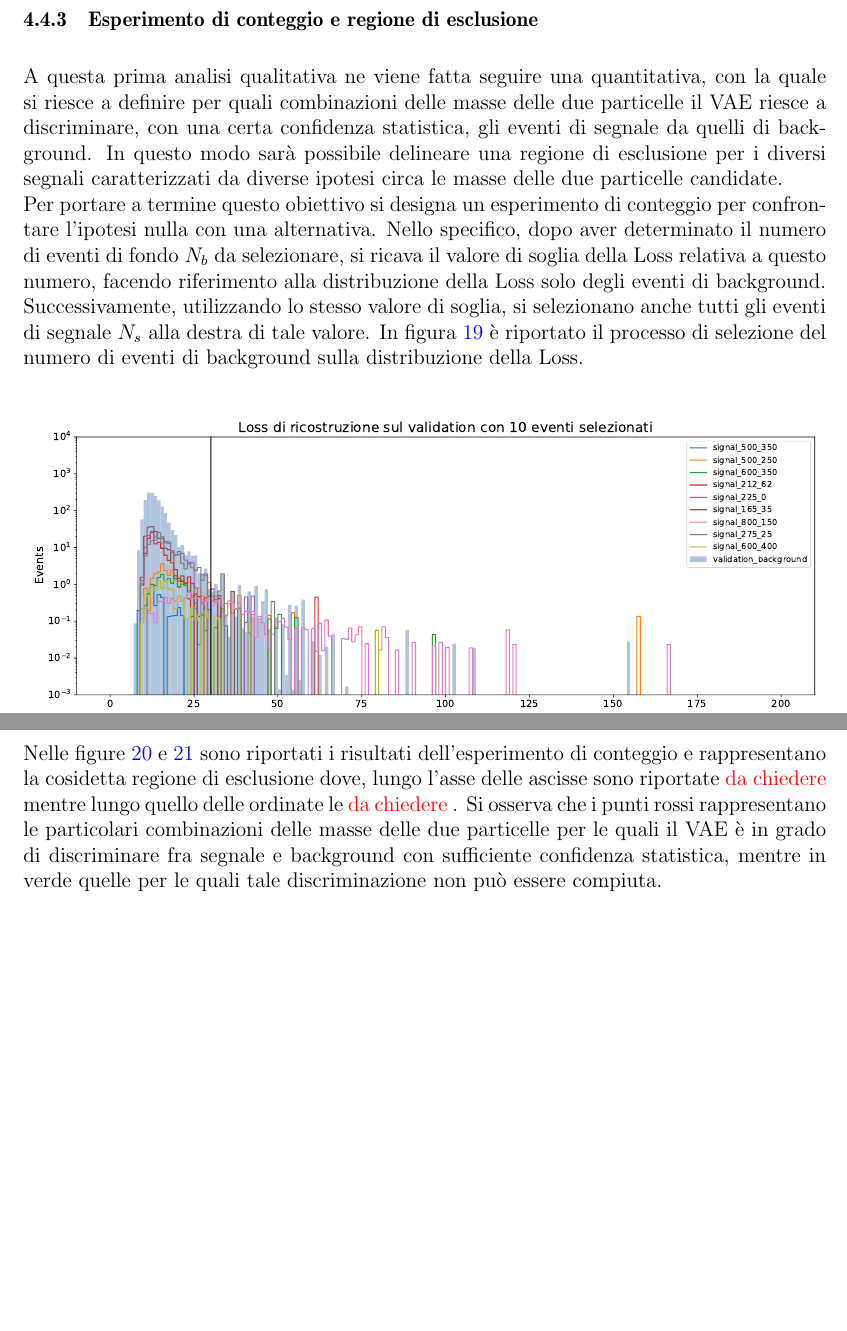
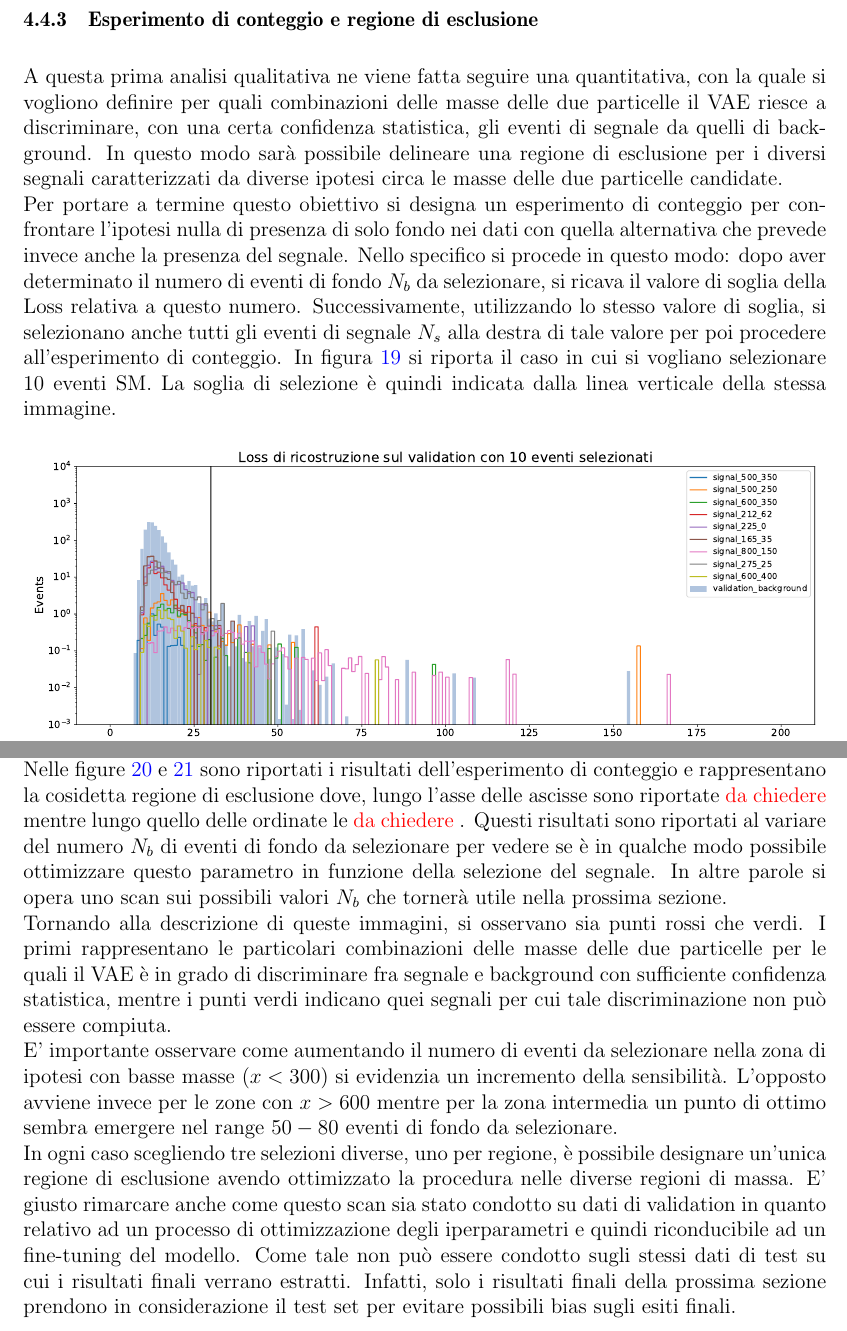
Before and after one commit to robomorelli/vae_bachelor_thesis, a LaTeX thesis (thesis.tex, which reads sections/Capitolo3.tex): two parts of pages 45 and 46 of 53, joined at a grey line, cut so that both start at the same text, the shorter picture padded with empty space. Compiled offline with pdfLaTeX.

Commit message:
regione esclusione

```diff
--- a/sections/Capitolo3.tex
+++ b/sections/Capitolo3.tex
@@ -108,8 +107,8 @@ Un'ulteriore precisazione può essere fatta pensando ad una possibile applicazio
 \subsubsection{Esperimento di conteggio e regione di esclusione}
 \label{esperimento di conteggio e regione di esclusione}
 
-A questa prima analisi qualitativa ne viene fatta seguire una quantitativa, con la quale si riesce a definire per quali combinazioni delle masse delle due particelle il VAE riesce a discriminare, con una certa confidenza statistica, gli eventi di segnale da quelli di background. In questo modo sarà possibile delineare una regione di esclusione per i diversi segnali caratterizzati da diverse ipotesi circa le masse delle due particelle candidate.\\
-Per portare a termine questo obiettivo si designa un esperimento di conteggio per confrontare l'ipotesi nulla con una alternativa. Nello specifico, dopo aver determinato il numero di eventi di fondo $N_b$ da selezionare, si ricava il valore di soglia della Loss relativa a questo numero, facendo riferimento alla distribuzione della Loss solo degli eventi di background. Successivamente, utilizzando lo stesso valore di soglia, si selezionano anche tutti gli eventi di segnale $N_s$ alla destra di tale valore. In figura \ref{distribuzioneLossRiga} è riportato il processo di selezione del numero di eventi di background sulla distribuzione della Loss. \\
+A questa prima analisi qualitativa ne viene fatta seguire una quantitativa, con la quale si vogliono definire per quali combinazioni delle masse delle due particelle il VAE riesce a discriminare, con una certa confidenza statistica, gli eventi di segnale da quelli di background. In questo modo sarà possibile delineare una regione di esclusione per i diversi segnali caratterizzati da diverse ipotesi circa le masse delle due particelle candidate.\\
+Per portare a termine questo obiettivo si designa un esperimento di conteggio per confrontare l'ipotesi nulla di presenza di solo fondo nei dati con quella alternativa che prevede invece anche la presenza del segnale. Nello specifico si procede in questo modo: dopo aver determinato il numero di eventi di fondo $N_b$ da selezionare, si ricava il valore di soglia della Loss relativa a questo numero. Successivamente, utilizzando lo stesso valore di soglia, si selezionano anche tutti gli eventi di segnale $N_s$ alla destra di tale valore per poi procedere all'esperimento di conteggio. In figura \ref{distribuzioneLossRiga} si riporta il caso in cui si vogliano selezionare 10 eventi SM. La soglia di selezione è quindi indicata dalla linea verticale della stessa immagine.
 
 \begin{figure}[h!]
 	\centering
@@ -118,8 +117,11 @@ Per portare a termine questo obiettivo si designa un esperimento di conteggio pe
 	\label{distribuzioneLossRiga}
 \end{figure}
 
-Dopo aver ricavato $N_b$ ed $N_s$, si procede alla verifica dell'ipotesi nulla, ovvero la presenza di solo background nei dati; nello specifico si verifica che la probabilità di avere una somma $N_s + N_b$ sia compatibile con una distribuzione di Poisson centrata su di un valore pari a $N_b$ (in altre parole si calcola $p(N_b + N_s | N_b)$). Nel caso in cui tale probabilità sia inferiore al 5\%, si procede all'esclusione dell'ipotesi nulla in favore di quella alternativa di presenza di segnale nei dati.\\
-Nelle figure~\ref{test-25-50-80} e~\ref{test-100-200-400} sono riportati i risultati dell'esperimento di conteggio e rappresentano la cosidetta  regione di esclusione dove, lungo l'asse delle ascisse sono riportate \color{red} da chiedere \color{black} mentre lungo quello delle ordinate le \color{red} da chiedere \color{black}. Si osserva che i punti rossi rappresentano le particolari combinazioni delle masse delle due particelle per le quali il VAE è in grado di discriminare fra segnale e background con sufficiente confidenza statistica, mentre in verde quelle per le quali tale discriminazione non può essere compiuta.
+Quindi, dopo aver ricavato $N_b$ ed $N_s$, si procede alla verifica dell'ipotesi nulla, ovvero la presenza di solo fondo nei dati; nello specifico si verifica che la probabilità di avere la somma $N_s + N_b$ di eventi sia compatibile con una distribuzione di Poisson centrata su di un valore pari a $N_b$ (in altre parole si calcola $p(N_b + N_s | N_b)$). Nel caso in cui tale probabilità sia inferiore al 5\%, si procede all'esclusione dell'ipotesi nulla in favore di quella alternativa di presenza di segnale nei dati.\\
+Nelle figure~\ref{test-25-50-80} e~\ref{test-100-200-400} sono riportati i risultati dell'esperimento di conteggio e rappresentano la cosidetta regione di esclusione dove, lungo l'asse delle ascisse sono riportate \color{red} da chiedere \color{black} mentre lungo quello delle ordinate le \color{red} da chiedere \color{black}. Questi risultati sono riportati al variare del numero $N_{b}$ di eventi di fondo da selezionare per vedere se è in qualche modo possibile ottimizzare questo parametro in funzione della selezione del segnale. In altre parole si opera uno scan sui possibili valori $N_{b}$ che tornerà utile nella prossima sezione.\\
+Tornando alla descrizione di queste immagini, si osservano sia punti rossi che verdi. I primi rappresentano le particolari combinazioni delle masse delle due particelle per le quali il VAE è in grado di discriminare fra segnale e background con sufficiente confidenza statistica, mentre i punti verdi indicano  quei segnali per cui tale discriminazione non può essere compiuta.\\
+E' importante osservare come aumentando il numero di eventi da selezionare nella zona di ipotesi con basse masse ($x < 300$) si evidenzia un incremento della sensibilità. L'opposto avviene invece per le zone con $x > 600$ mentre per la zona intermedia un punto di ottimo sembra emergere nel range $50 - 80$ eventi di fondo da selezionare.\\
+In ogni caso scegliendo tre selezioni diverse, uno per regione, è possibile designare un'unica regione di esclusione avendo ottimizzato la procedura nelle diverse regioni di massa. E' giusto rimarcare anche come questo scan sia stato condotto su dati di validation in quanto relativo ad un processo di ottimizzazione degli iperparametri e quindi riconducibile ad un fine-tuning del modello. Come tale non può essere condotto sugli stessi dati di test su cui i risultati finali verrano estratti. Infatti, solo i risultati finali della prossima sezione prendono in considerazione il test set per evitare possibili bias sugli esiti finali.
 
 \newpage
 
```
Also changed, not shown: thesis.pdf, sections/Capitolo3.tex (14 more changed lines).
